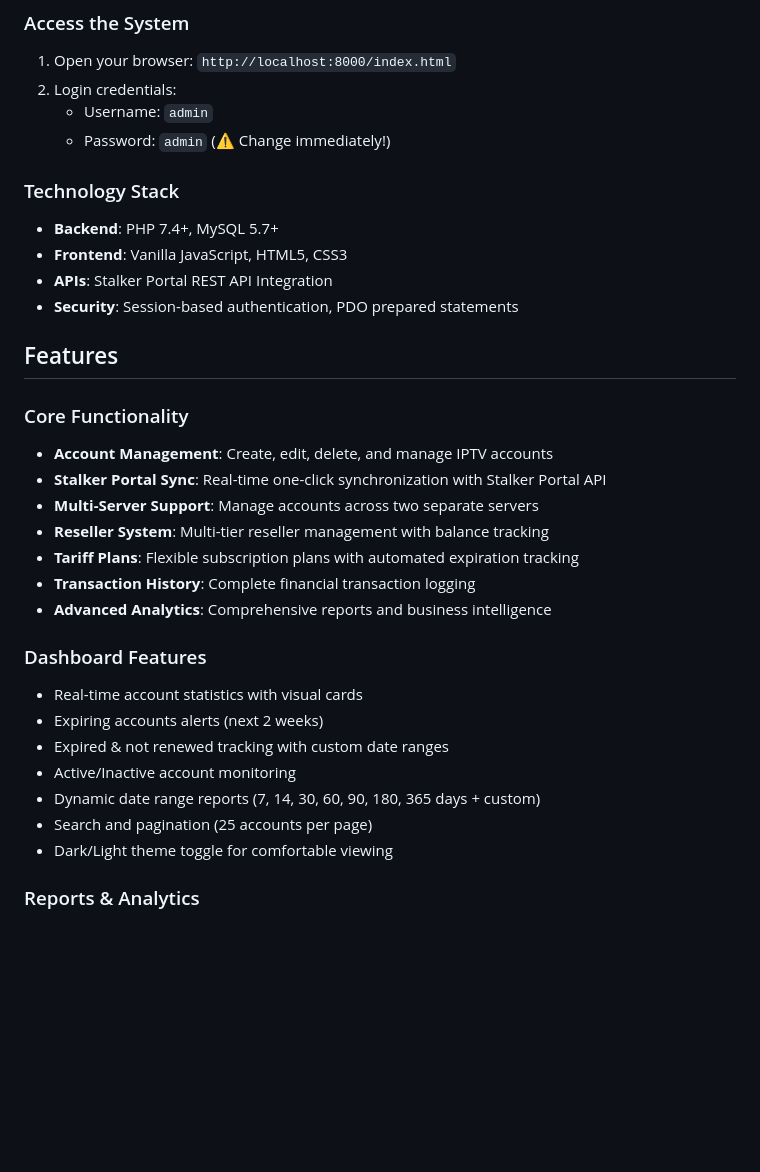
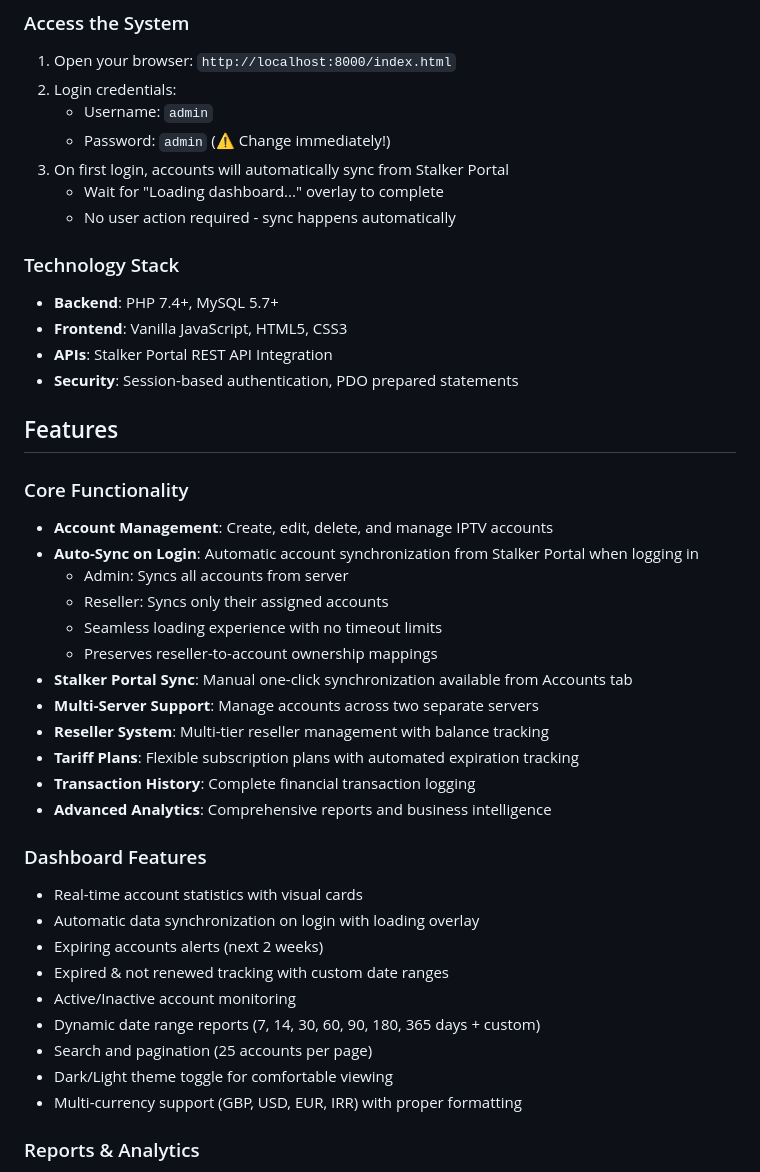
Before and after one commit to kousheshy/Billing-Second-Generation, a Markdown page: README.md, the part around the change. Drawn GitHub-style; blank space fills up the shorter version.

```diff
--- a/README.md
+++ b/README.md
@@ -37,6 +37,9 @@ Your IPTV/STB billing management system is running with complete UI integrated w
 2. Login credentials:
    - Username: `admin`
    - Password: `admin` (⚠️ Change immediately!)
+3. On first login, accounts will automatically sync from Stalker Portal
+   - Wait for "Loading dashboard..." overlay to complete
+   - No user action required - sync happens automatically
 
 ### Technology Stack
 - **Backend**: PHP 7.4+, MySQL 5.7+
@@ -48,7 +51,12 @@ Your IPTV/STB billing management system is running with complete UI integrated w
 
 ### Core Functionality
 - **Account Management**: Create, edit, delete, and manage IPTV accounts
-- **Stalker Portal Sync**: Real-time one-click synchronization with Stalker Portal API
+- **Auto-Sync on Login**: Automatic account synchronization from Stalker Portal when logging in
+  - Admin: Syncs all accounts from server
+  - Reseller: Syncs only their assigned accounts
+  - Seamless loading experience with no timeout limits
+  - Preserves reseller-to-account ownership mappings
+- **Stalker Portal Sync**: Manual one-click synchronization available from Accounts tab
 - **Multi-Server Support**: Manage accounts across two separate servers
 - **Reseller System**: Multi-tier reseller management with balance tracking
 - **Tariff Plans**: Flexible subscription plans with automated expiration tracking
@@ -57,12 +65,14 @@ Your IPTV/STB billing management system is running with complete UI integrated w
 
 ### Dashboard Features
 - Real-time account statistics with visual cards
+- Automatic data synchronization on login with loading overlay
 - Expiring accounts alerts (next 2 weeks)
 - Expired & not renewed tracking with custom date ranges
 - Active/Inactive account monitoring
 - Dynamic date range reports (7, 14, 30, 60, 90, 180, 365 days + custom)
 - Search and pagination (25 accounts per page)
 - Dark/Light theme toggle for comfortable viewing
+- Multi-currency support (GBP, USD, EUR, IRR) with proper formatting
 
 ### Reports & Analytics
 - Total accounts overview
```
Also changed, not shown: ARCHITECTURE.md (+81 -22 lines), CHANGELOG.md (+58 -8 lines).
